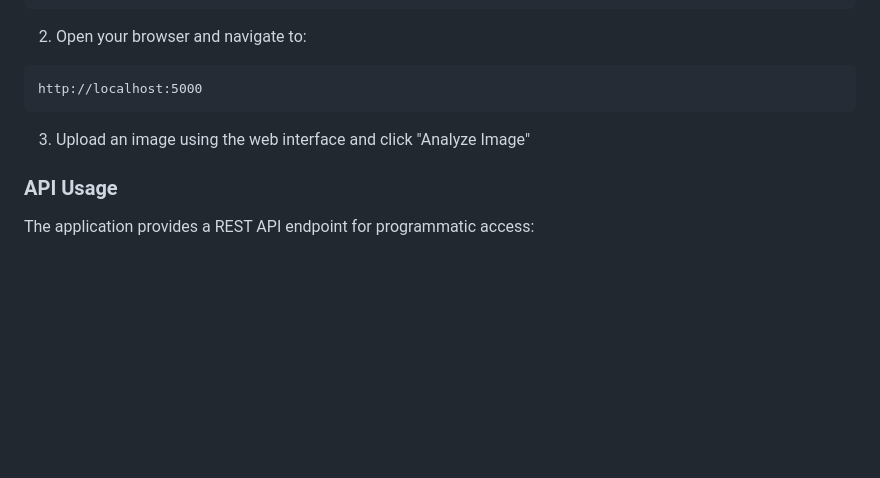
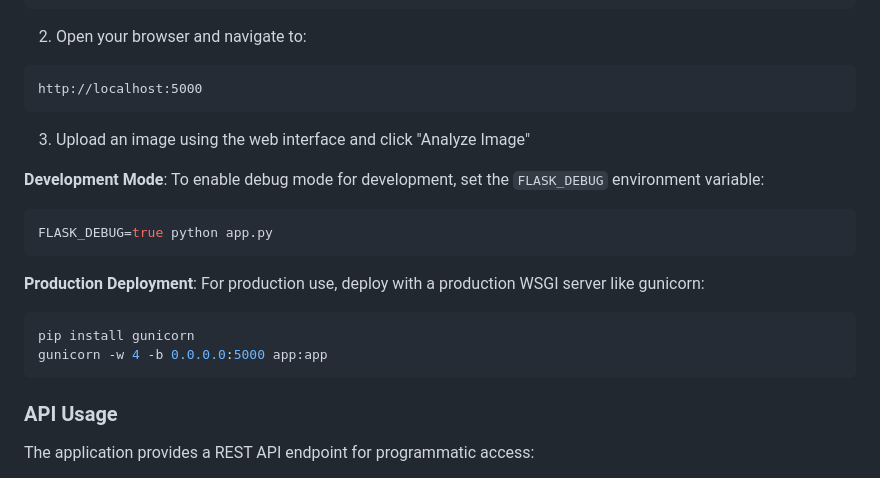
Before and after one commit to eliasndungu/AI-Deepfake-AI-Generated-Content-Probability-Checker, a Markdown page: README.md, the part around the change. Drawn GitHub-style; blank space fills up the shorter version.

Commit message:
Add production deployment documentation to README
Co-authored-by: eliasndungu <95965430+eliasndungu@users.noreply.github.com>

````diff
--- a/README.md
+++ b/README.md
@@ -54,6 +54,17 @@ http://localhost:5000
 ```
 
 3. Upload an image using the web interface and click "Analyze Image"
+
+**Development Mode**: To enable debug mode for development, set the `FLASK_DEBUG` environment variable:
+```bash
+FLASK_DEBUG=true python app.py
+```
+
+**Production Deployment**: For production use, deploy with a production WSGI server like gunicorn:
+```bash
+pip install gunicorn
+gunicorn -w 4 -b 0.0.0.0:5000 app:app
+```
 
 ### API Usage
 
````
